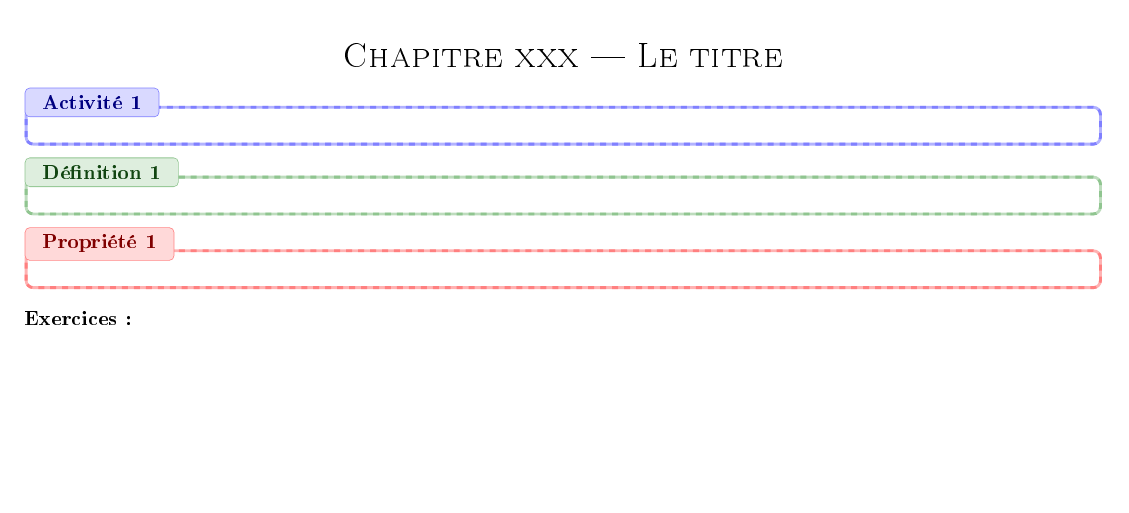
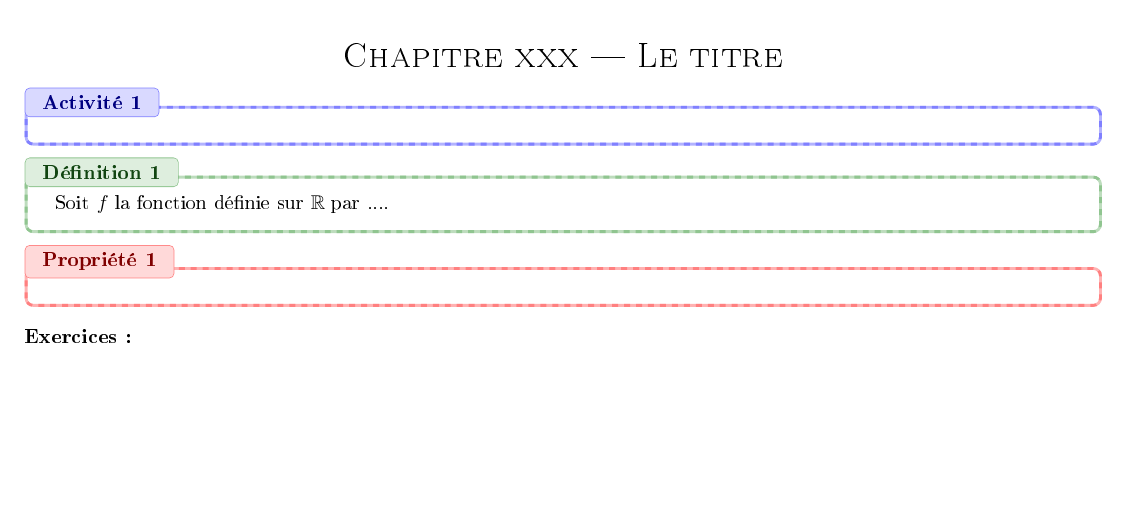
Before and after one commit to OLaurent/LaTeX-Maths-Template, a LaTeX problem sheet (example/example.tex): part of the page, cut so that both start at the same text. The pictures show the PDF file example/example.pdf that the author committed with the source.

Commit message:
Fixed container creation, with copilot

```diff
--- a/example/example.tex
+++ b/example/example.tex
@@ -22,6 +22,7 @@
 
 
 \begin{definition}{}{}
+    Soit $f$ la fonction définie sur $\R$ par ....
 \end{definition}
 
 \begin{propriete}{}{}
```
Also changed, not shown: example/example.pdf, 1 other file.
